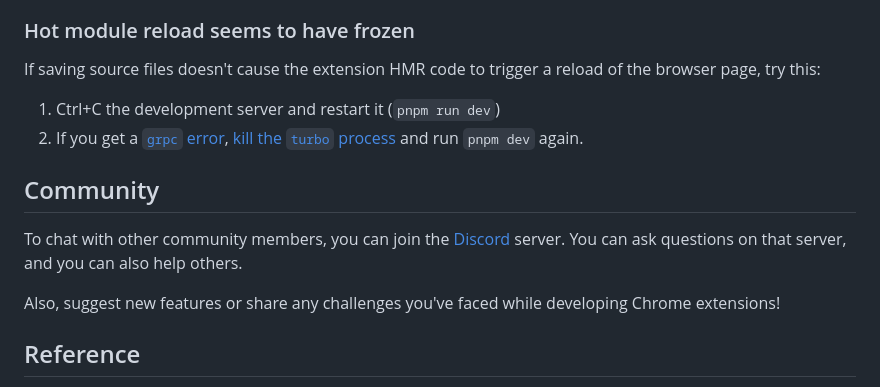
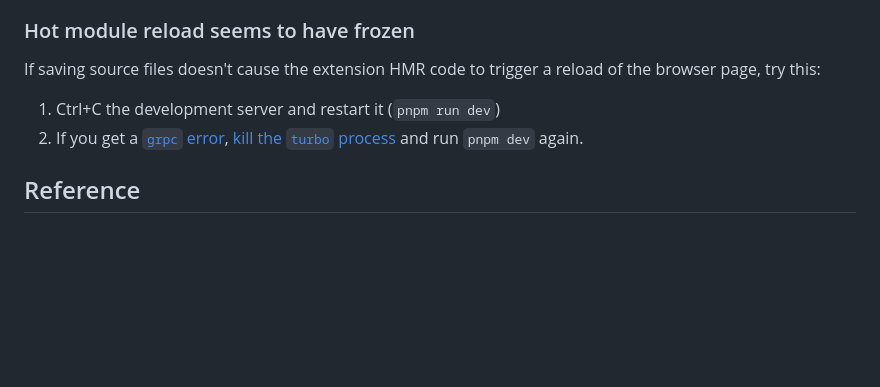
Before and after one commit to PrinceGupta1999/better-chat, a Markdown page: README.md, the part around the change. Drawn GitHub-style; blank space fills up the shorter version.

```diff
--- a/README.md
+++ b/README.md
@@ -175,13 +175,6 @@ If saving source files doesn't cause the extension HMR code to trigger a reload
 2. If you get a [`grpc` error](https://github.com/Jonghakseo/chrome-extension-boilerplate-react-vite/issues/612),
    [kill the `turbo` process](https://github.com/Jonghakseo/chrome-extension-boilerplate-react-vite/issues/612#issuecomment-2518982339) and run `pnpm dev` again.
 
-## Community
-
-To chat with other community members, you can join the [Discord](https://discord.gg/4ERQ6jgV9a) server.
-You can ask questions on that server, and you can also help others.
-
-Also, suggest new features or share any challenges you've faced while developing Chrome extensions!
-
 ## Reference
 
 - [Chrome Extensions](https://developer.chrome.com/docs/extensions)
```
